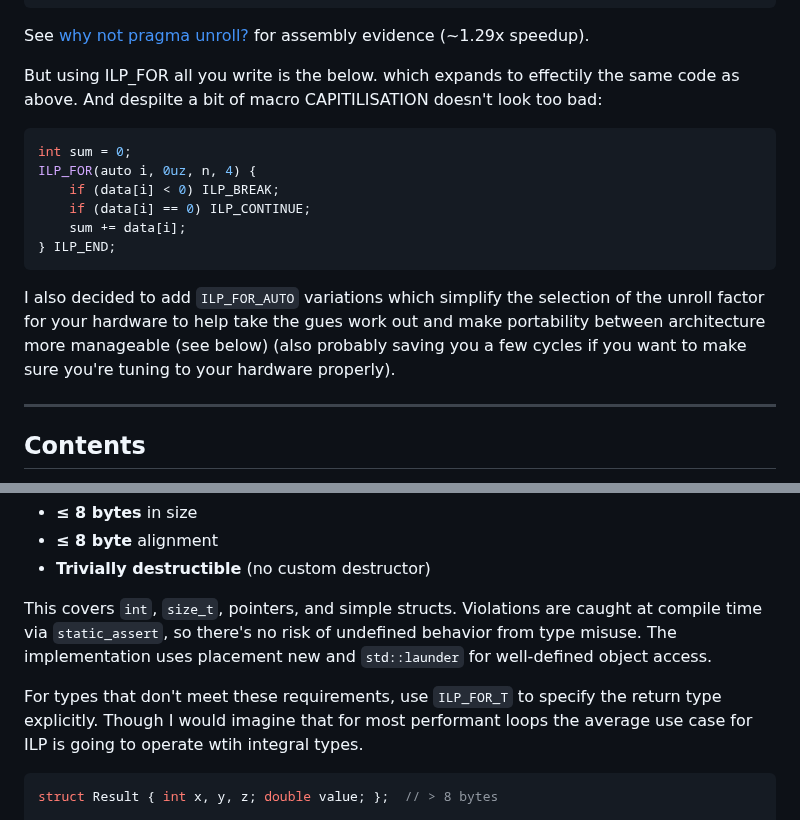
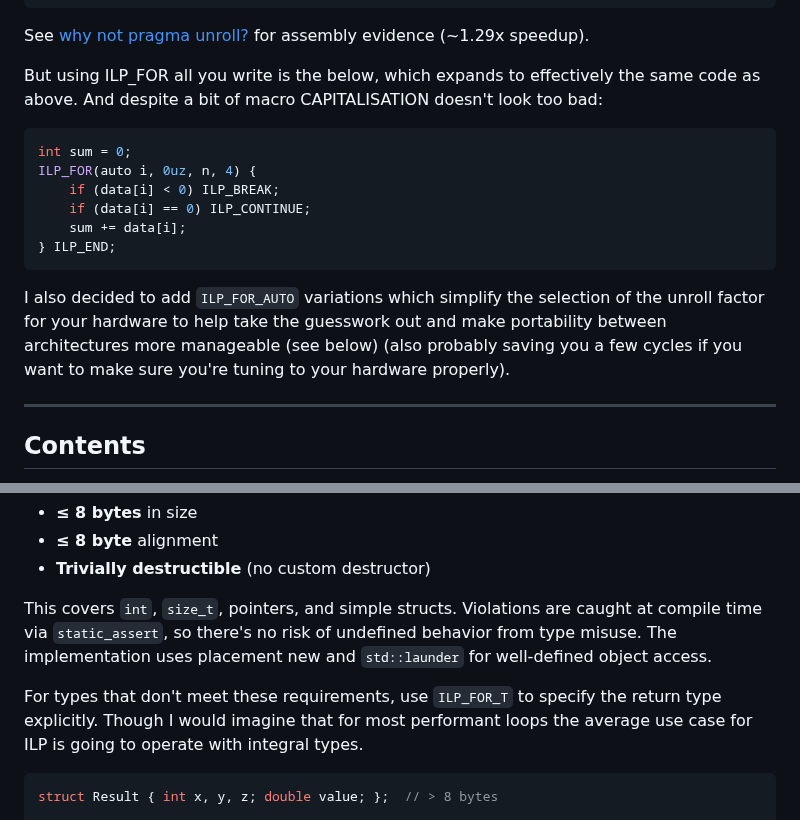
Before and after one commit to mattyv/ilp_for, a Markdown page: README.md, 2 parts joined by grey strips. GitHub-like rendering.

Commit message:
Fix typos in README

````diff
--- a/README.md
+++ b/README.md
@@ -86,7 +86,7 @@ for (; i < n; ++i) {              // Remainder
 
 See [why not pragma unroll?](docs/PRAGMA_UNROLL.md) for assembly evidence (~1.29x speedup).
 
-But using ILP_FOR all you write is the below. which expands to effectily the same code as above. And despilte a bit of macro CAPITILISATION doesn't look too bad:
+But using ILP_FOR all you write is the below, which expands to effectively the same code as above. And despite a bit of macro CAPITALISATION doesn't look too bad:
 ```cpp
 int sum = 0;
 ILP_FOR(auto i, 0uz, n, 4) {
@@ -96,7 +96,7 @@ ILP_FOR(auto i, 0uz, n, 4) {
 } ILP_END;
 ```
 
-I also decided to add `ILP_FOR_AUTO` variations which simplify the selection of the unroll factor for your hardware to help take the gues work out and make portability between architecture more manageable (see below) (also probably saving you a few cycles if you want to make sure you're tuning to your hardware properly).
+I also decided to add `ILP_FOR_AUTO` variations which simplify the selection of the unroll factor for your hardware to help take the guesswork out and make portability between architectures more manageable (see below) (also probably saving you a few cycles if you want to make sure you're tuning to your hardware properly).
 
 ---
 
@@ -169,7 +169,7 @@ To save you typing the return type each time, `ILP_FOR` & `ILP_FOR_AUTO` store r
 
 This covers `int`, `size_t`, pointers, and simple structs. Violations are caught at compile time via `static_assert`, so there's no risk of undefined behavior from type misuse. The implementation uses placement new and `std::launder` for well-defined object access.
 
-For types that don't meet these requirements, use `ILP_FOR_T` to specify the return type explicitly. Though I would imagine that for most performant loops the average use case for ILP is going to operate wtih integral types.
+For types that don't meet these requirements, use `ILP_FOR_T` to specify the return type explicitly. Though I would imagine that for most performant loops the average use case for ILP is going to operate with integral types.
 
 ```cpp
 struct Result { int x, y, z; double value; };  // > 8 bytes
````
